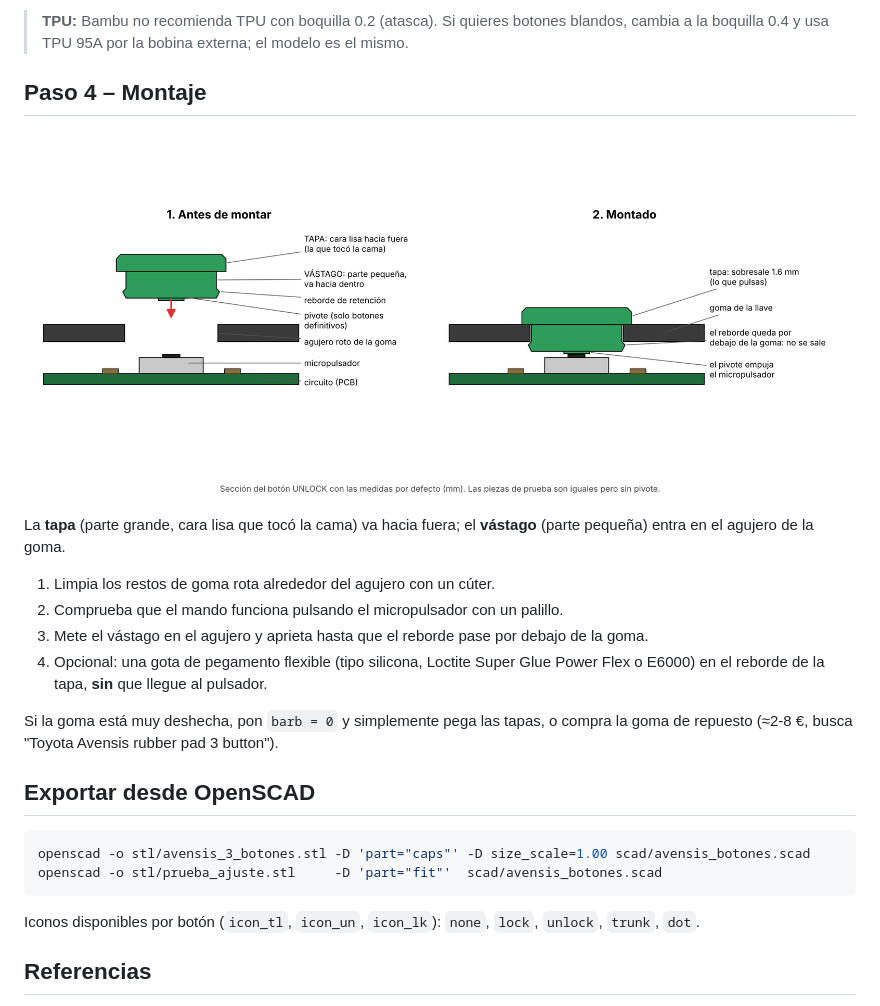
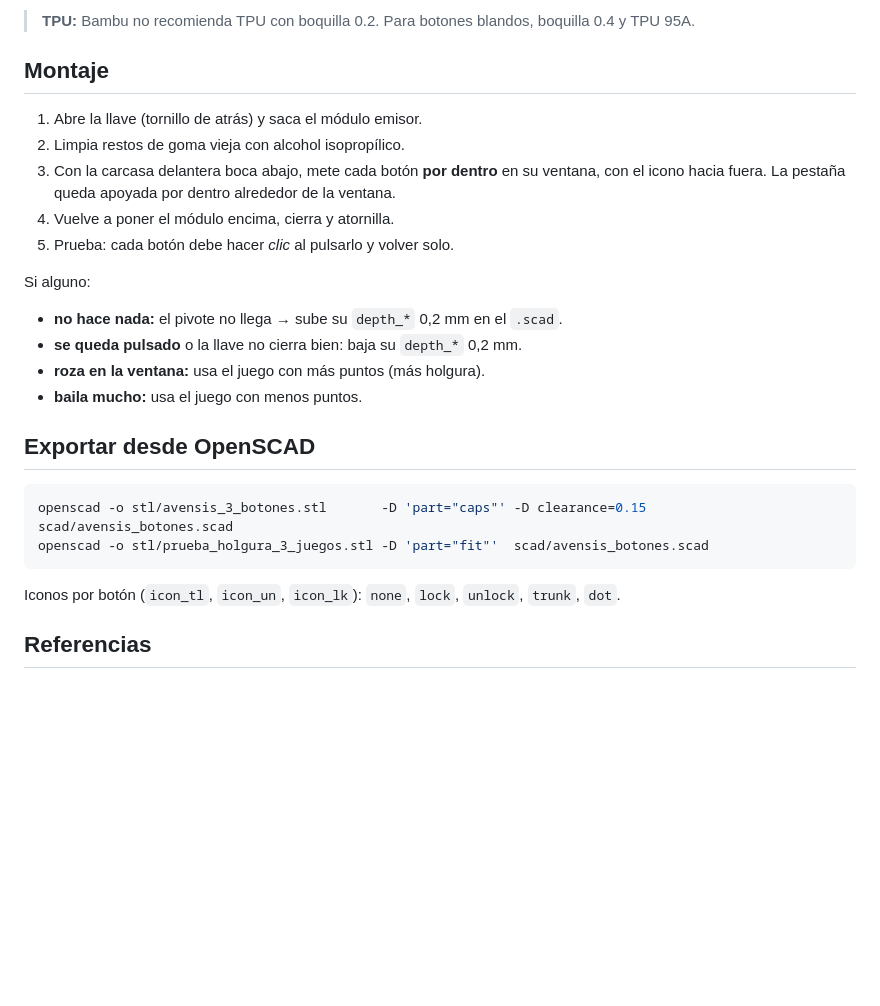
Before and after one commit to serpean/toyota-keys, a Markdown page: README.md, the part around one of its changes. GitHub-like rendering; pictures changed too: img/montaje.png; blank space fills up the shorter version.

````diff
--- a/README.md
+++ b/README.md
@@ -83,31 +57,29 @@ la superficie superior lisa (o texturizada si usas la placa PEI texturizada, que
 
-> **TPU:** Bambu no recomienda TPU con boquilla 0.2 (atasca). Si quieres botones blandos,
-> cambia a la boquilla 0.4 y usa TPU 95A por la bobina externa; el modelo es el mismo.
+> **TPU:** Bambu no recomienda TPU con boquilla 0.2. Para botones blandos, boquilla 0.4 y TPU 95A.
 
-## Paso 4 – Montaje
+## Montaje
 
-![Montaje](img/montaje.png)
+1. Abre la llave (tornillo de atrás) y saca el módulo emisor.
+2. Limpia restos de goma vieja con alcohol isopropílico.
+3. Con la carcasa delantera boca abajo, mete cada botón **por dentro** en su ventana, con el
+   icono hacia fuera. La pestaña queda apoyada por dentro alrededor de la ventana.
+4. Vuelve a poner el módulo encima, cierra y atornilla.
+5. Prueba: cada botón debe hacer *clic* al pulsarlo y volver solo.
 
-La **tapa** (parte grande, cara lisa que tocó la cama) va hacia fuera; el **vástago** (parte pequeña) entra en el agujero de la goma.
-
-1. Limpia los restos de goma rota alrededor del agujero con un cúter.
-2. Comprueba que el mando funciona pulsando el micropulsador con un palillo.
-3. Mete el vástago en el agujero y aprieta hasta que el reborde pase por debajo de la goma.
-4. Opcional: una gota de pegamento flexible (tipo silicona, Loctite Super Glue Power Flex o
-   E6000) en el reborde de la tapa, **sin** que llegue al pulsador.
-
-Si la goma está muy deshecha, pon `barb = 0` y simplemente pega las tapas, o compra la goma
-de repuesto (≈2‑8 €, busca "Toyota Avensis rubber pad 3 button").
+Si alguno:
+- **no hace nada:** el pivote no llega → sube su `depth_*` 0,2 mm en el `.scad`.
+- **se queda pulsado** o la llave no cierra bien: baja su `depth_*` 0,2 mm.
+- **roza en la ventana:** usa el juego con más puntos (más holgura).
+- **baila mucho:** usa el juego con menos puntos.
 
 ## Exportar desde OpenSCAD
 
 ```sh
-openscad -o stl/avensis_3_botones.stl -D 'part="caps"' -D size_scale=1.00 scad/avensis_botones.scad
-openscad -o stl/prueba_ajuste.stl     -D 'part="fit"'  scad/avensis_botones.scad
+openscad -o stl/avensis_3_botones.stl       -D 'part="caps"' -D clearance=0.15 scad/avensis_botones.scad
+openscad -o stl/prueba_holgura_3_juegos.stl -D 'part="fit"'  scad/avensis_botones.scad
 ```
 
-Iconos disponibles por botón (`icon_tl`, `icon_un`, `icon_lk`): `none`, `lock`, `unlock`,
-`trunk`, `dot`.
+Iconos por botón (`icon_tl`, `icon_un`, `icon_lk`): `none`, `lock`, `unlock`, `trunk`, `dot`.
 
 ## Referencias
 
````
Also changed, not shown: other parts of README.md (+30 -56 lines), img/abajo.png, img/placa.png (deleted), img/preview.png, 14 other files.
